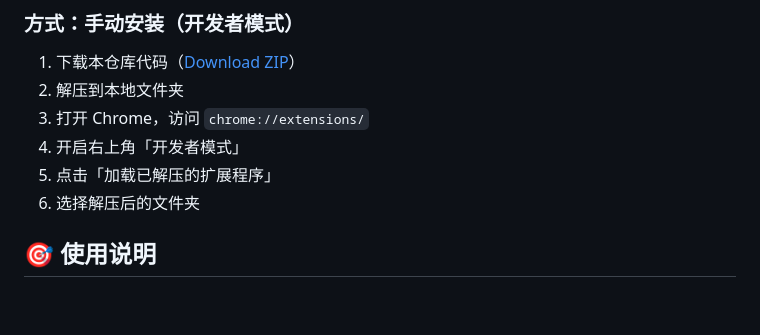
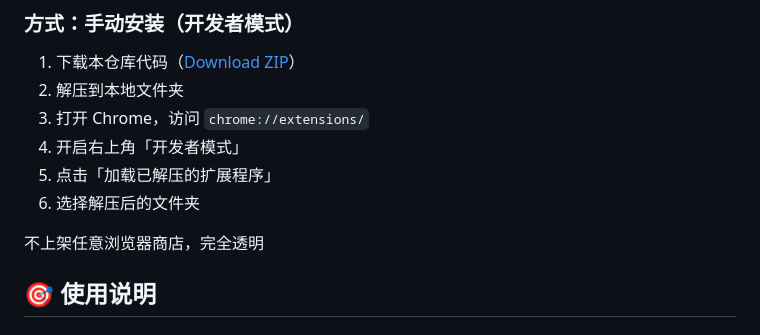
Before and after one commit to morggna/Simple-tab, a Markdown page: README.md, the part around the change. GitHub-like rendering; blank space fills up the shorter version.

Commit message:
docs: add note about not publishing to browser stores in README.md

```diff
--- a/README.md
+++ b/README.md
@@ -26,6 +26,8 @@
 4. 开启右上角「开发者模式」
 5. 点击「加载已解压的扩展程序」
 6. 选择解压后的文件夹
+
+不上架任意浏览器商店，完全透明
 
 ## 🎯 使用说明
 
```
